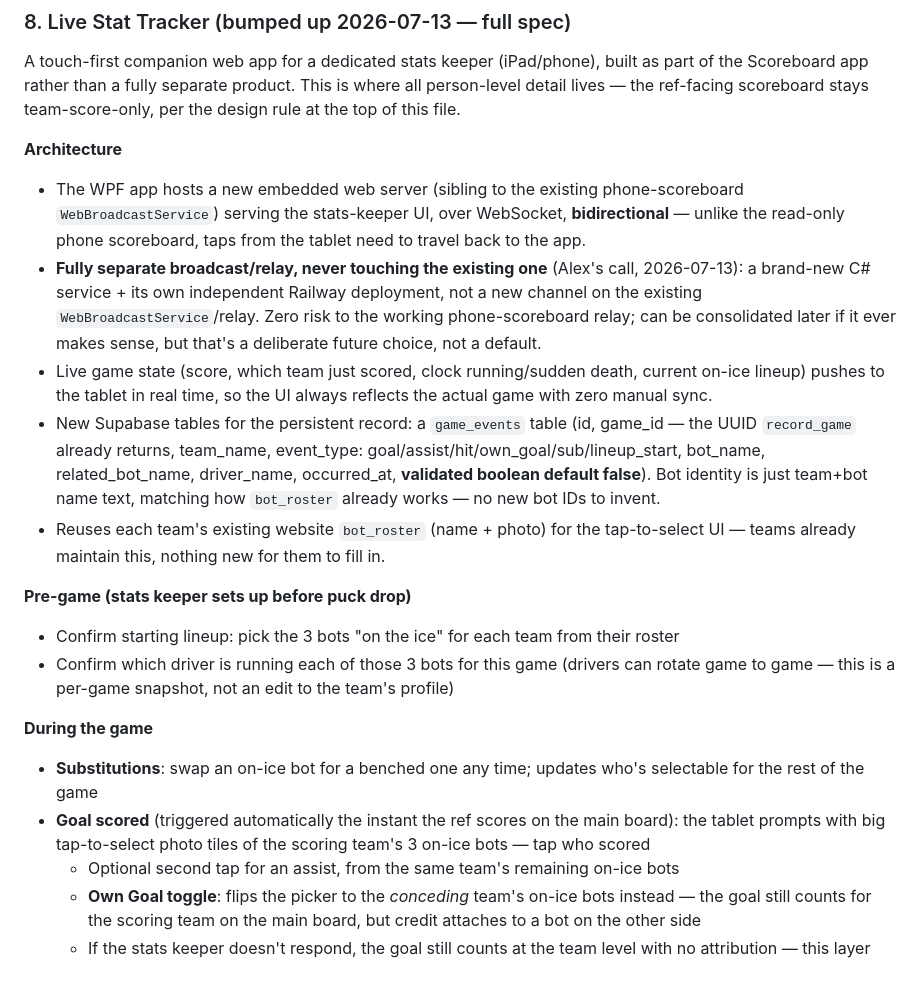
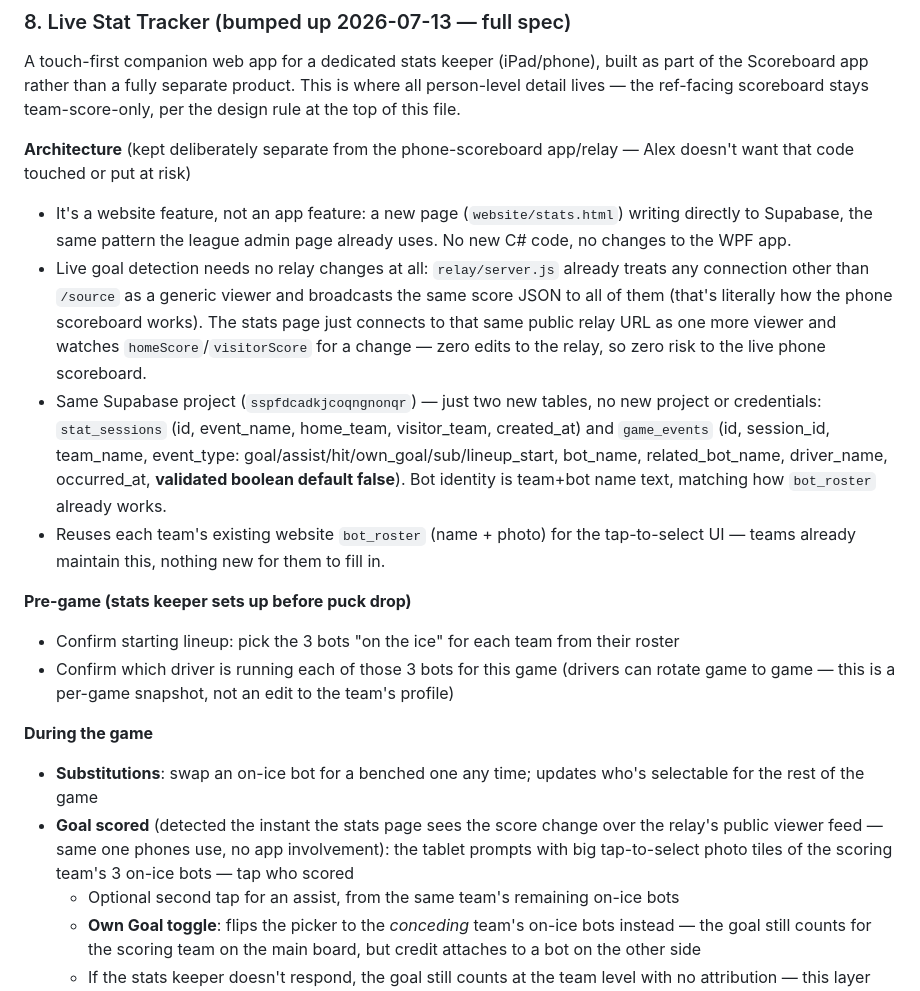
Before and after one commit to atramiel/BHL-Scoreboard, a Markdown page: BACKLOG.md, the part around the change. Drawn GitHub-style.

Commit message:
Simplify Live Stat Tracker architecture: no relay or app changes needed
Realized while reading relay/server.js that it already treats any
non-/source connection as a generic viewer broadcasting the same score
JSON — the stats page can watch live scores by connecting exactly like
a spectator's phone does, with zero edits to the relay and therefore
zero risk to the live phone scoreboard. Same Supabase project too, just
two new tables. This is purely a website feature now: no C# changes,
no relay changes, no new Railway deployment.

Co-Authored-By: Claude Fable 5 <noreply@anthropic.com>

```diff
--- a/BACKLOG.md
+++ b/BACKLOG.md
@@ -62,11 +62,10 @@ Built: a "Halftime" checkbox in Settings turns the warning flash and "HALF NOW"
 ### 8. Live Stat Tracker (bumped up 2026-07-13 — full spec)
 A touch-first companion web app for a dedicated stats keeper (iPad/phone), built as part of the Scoreboard app rather than a fully separate product. This is where all person-level detail lives — the ref-facing scoreboard stays team-score-only, per the design rule at the top of this file.
 
-**Architecture**
-- The WPF app hosts a new embedded web server (sibling to the existing phone-scoreboard `WebBroadcastService`) serving the stats-keeper UI, over WebSocket, **bidirectional** — unlike the read-only phone scoreboard, taps from the tablet need to travel back to the app.
-- **Fully separate broadcast/relay, never touching the existing one** (Alex's call, 2026-07-13): a brand-new C# service + its own independent Railway deployment, not a new channel on the existing `WebBroadcastService`/relay. Zero risk to the working phone-scoreboard relay; can be consolidated later if it ever makes sense, but that's a deliberate future choice, not a default.
-- Live game state (score, which team just scored, clock running/sudden death, current on-ice lineup) pushes to the tablet in real time, so the UI always reflects the actual game with zero manual sync.
-- New Supabase tables for the persistent record: a `game_events` table (id, game_id — the UUID `record_game` already returns, team_name, event_type: goal/assist/hit/own_goal/sub/lineup_start, bot_name, related_bot_name, driver_name, occurred_at, **validated boolean default false**). Bot identity is just team+bot name text, matching how `bot_roster` already works — no new bot IDs to invent.
+**Architecture** (kept deliberately separate from the phone-scoreboard app/relay — Alex doesn't want that code touched or put at risk)
+- It's a website feature, not an app feature: a new page (`website/stats.html`) writing directly to Supabase, the same pattern the league admin page already uses. No new C# code, no changes to the WPF app.
+- Live goal detection needs no relay changes at all: `relay/server.js` already treats any connection other than `/source` as a generic viewer and broadcasts the same score JSON to all of them (that's literally how the phone scoreboard works). The stats page just connects to that same public relay URL as one more viewer and watches `homeScore`/`visitorScore` for a change — zero edits to the relay, so zero risk to the live phone scoreboard.
+- Same Supabase project (`sspfdcadkjcoqngnonqr`) — just two new tables, no new project or credentials: `stat_sessions` (id, event_name, home_team, visitor_team, created_at) and `game_events` (id, session_id, team_name, event_type: goal/assist/hit/own_goal/sub/lineup_start, bot_name, related_bot_name, driver_name, occurred_at, **validated boolean default false**). Bot identity is team+bot name text, matching how `bot_roster` already works.
 - Reuses each team's existing website `bot_roster` (name + photo) for the tap-to-select UI — teams already maintain this, nothing new for them to fill in.
 
 **Pre-game (stats keeper sets up before puck drop)**
@@ -75,7 +74,7 @@ A touch-first companion web app for a dedicated stats keeper (iPad/phone), built
 
 **During the game**
 - **Substitutions**: swap an on-ice bot for a benched one any time; updates who's selectable for the rest of the game
-- **Goal scored** (triggered automatically the instant the ref scores on the main board): the tablet prompts with big tap-to-select photo tiles of the scoring team's 3 on-ice bots — tap who scored
+- **Goal scored** (detected the instant the stats page sees the score change over the relay's public viewer feed — same one phones use, no app involvement): the tablet prompts with big tap-to-select photo tiles of the scoring team's 3 on-ice bots — tap who scored
   - Optional second tap for an assist, from the same team's remaining on-ice bots
   - **Own Goal toggle**: flips the picker to the *conceding* team's on-ice bots instead — the goal still counts for the scoring team on the main board, but credit attaches to a bot on the other side
   - If the stats keeper doesn't respond, the goal still counts at the team level with no attribution — this layer never blocks or slows down the actual game
```
